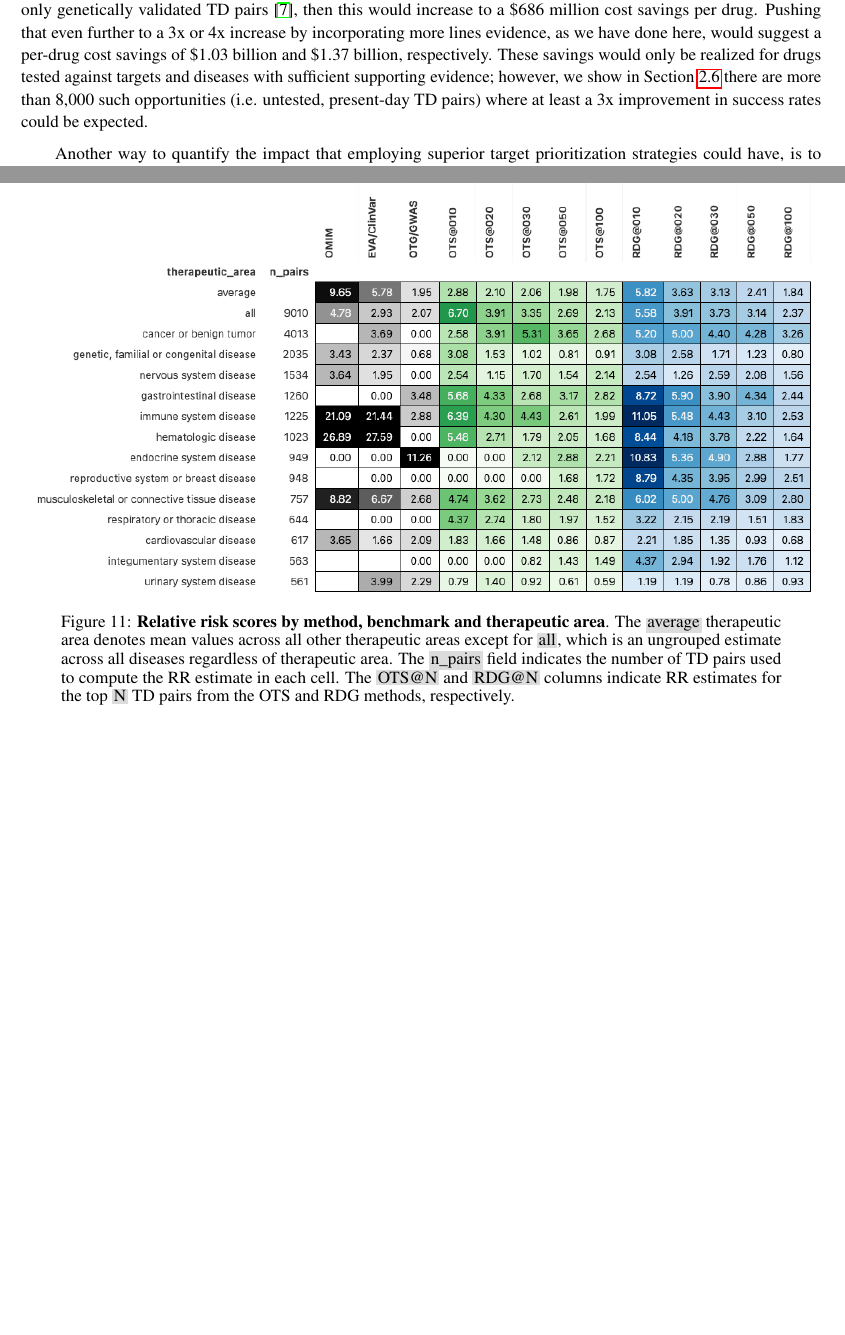
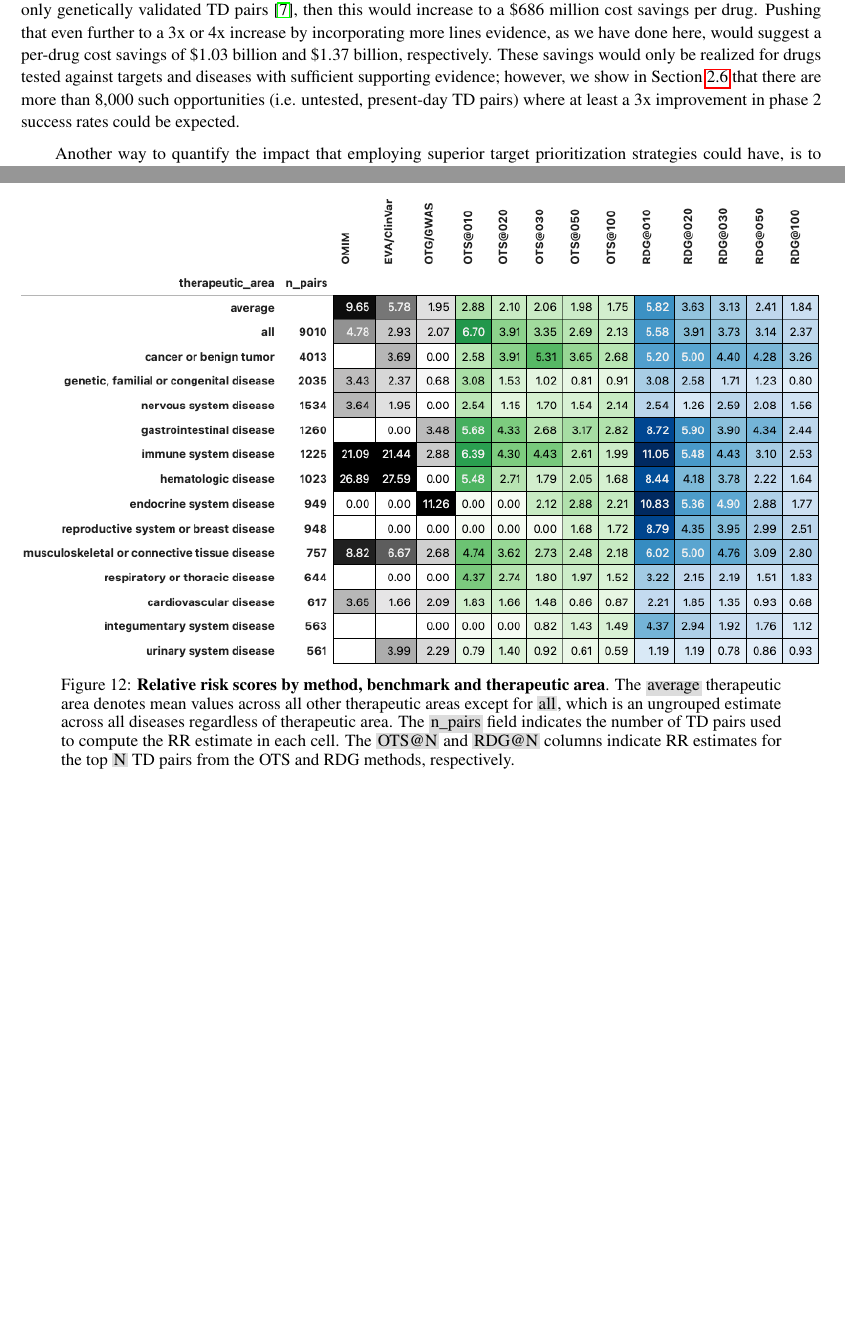
Before and after one commit to related-sciences/clinical_advancement_paper, a LaTeX paper (paper/paper.tex): two parts of pages 13 and 23 of 35 before the commit and two parts of pages 13 and 24 of 35 after it, joined at a grey line, cut so that both start at the same text, the shorter picture padded with empty space. Compiled offline with pdfLaTeX.

Commit message:
Minor updates

```diff
--- a/paper/paper.tex
+++ b/paper/paper.tex
@@ -389,7 +389,7 @@ We have demonstrated that simple machine learning methods applied to longitudina
 \section{Discussion}
 \label{sec:discussion}
 
-An important question, that remains difficult to answer, is how much target prioritization methods like the one explored in this study can improve the efficiency of drug discovery. One 2018 estimate suggests that improving success rates from phase 1 to approval by 1.4x (from 9.6\% to 13.8\%) would reduce the median R\&D cost for a \textbf{single drug} by \$480 million USD \cite{PMID:32125404}. If a 2x increase in success rates from phase 1 to approval could be expected when pursuing only genetically validated TD pairs \cite{Nelson2015-eg}, then this would increase to a \$686 million cost savings per drug. Pushing that even further to a 3x or 4x increase by incorporating more lines evidence, as we have done here, would suggest a per-drug cost savings of \$1.03 billion and \$1.37 billion, respectively. These savings would only be realized for drugs tested against targets and diseases with sufficient supporting evidence; however, we show in Section~\ref{sec:results_opportunities} there are more than 8,000 such opportunities (i.e. untested, present-day TD pairs) where at least a 3x improvement in success rates could be expected.
+An important question, that remains difficult to answer, is how much target prioritization methods like the one explored in this study can improve the efficiency of drug discovery. One 2018 estimate suggests that improving success rates from phase 1 to approval by 1.4x (from 9.6\% to 13.8\%) would reduce the median R\&D cost for a \textbf{single drug} by \$480 million USD \cite{PMID:32125404}. If a 2x increase in success rates from phase 1 to approval could be expected when pursuing only genetically validated TD pairs \cite{Nelson2015-eg}, then this would increase to a \$686 million cost savings per drug. Pushing that even further to a 3x or 4x increase by incorporating more lines evidence, as we have done here, would suggest a per-drug cost savings of \$1.03 billion and \$1.37 billion, respectively. These savings would only be realized for drugs tested against targets and diseases with sufficient supporting evidence; however, we show in Section~\ref{sec:results_opportunities} that there are more than 8,000 such opportunities (i.e. untested, present-day TD pairs) where at least a 3x improvement in phase 2 success rates could be expected.
 
 Another way to quantify the impact that employing superior target prioritization strategies could have, is to consider what would happen if this was done across the entire pharmaceutical development industry. Our internal research shows that \$130B (92\%) of global pharma R\&D costs (\$150B) are expended on failed assets each year. This assumes an 8\% success rate that if improved by 3x to 24\%, would lead to a total cost savings of approximately \$22B annually ... (TODO: finish with Adam)
 
@@ -496,7 +496,5 @@ There are a number of limitations and caveats with this study. These include:
 \begin{figure}[H]
   \centering
   \captionsetup{width=.9\linewidth}
-  \includegraphics[width=1\textwidth]{relative_risk_by_ta.png}
+  \includegraphics[width=1\textwidth]{relative_risk_dist_across_ta.pdf}
   \caption{
-    \textbf{Relative risk scores by method, benchmark and therapeutic area}.
-    The \colorbox{Gainsboro}{average} therapeutic area denotes mean values across all other therapeutic areas except for \colorbox{Gainsboro}{all}, which is an ungrouped estimate across all diseases regardless of therapeutic area. The \colorbox{Gainsboro}{n\_pairs} field indicates the number of TD pairs used to compute the RR estimate in each cell. The \colorbox{Gainsboro}{OTS@N} and \colorbox{Gainsboro}{RDG@N} columns indicate RR estimates for the top \colorbox{Gainsboro}{N} TD pairs from the OTS and RDG methods, respectively.
@@ -509,12 +509,12 @@ There are a number of limitations and caveats with this study. These include:
 \begin{figure}[H]
   \centering
   \captionsetup{width=.9\linewidth}
-  \includegraphics[width=1\textwidth]{relative_risk_dist_across_ta.pdf}
+  \includegraphics[width=1\textwidth]{relative_risk_by_ta.png}
   \caption{
-    \textbf{Relative risk distributions across select therapeutic areas}.
-    Relative risk point estimates for each of 13 therapeutic areas are shown as dots with boxplots underneath summarizing their distribution. P-values on the bottom margin of the top facet are computed from a one-sided Wilcoxon signed-rank test with the alternative that the RDG model RR average across therapeutic areas exceeds the OTS average at a given number of top ranking TD pairs (on the x-axis).
+    \textbf{Relative risk scores by method, benchmark and therapeutic area}.
+    The \colorbox{Gainsboro}{average} therapeutic area denotes mean values across all other therapeutic areas except for \colorbox{Gainsboro}{all}, which is an ungrouped estimate across all diseases regardless of therapeutic area. The \colorbox{Gainsboro}{n\_pairs} field indicates the number of TD pairs used to compute the RR estimate in each cell. The \colorbox{Gainsboro}{OTS@N} and \colorbox{Gainsboro}{RDG@N} columns indicate RR estimates for the top \colorbox{Gainsboro}{N} TD pairs from the OTS and RDG methods, respectively.
   }
-  \label{fig:relative_risk_dist_across_ta}
+  \label{fig:relative_risk_by_ta}
 \end{figure}
 
 \pagebreak
```
Also changed, not shown: paper/assets/classifier_metrics_dist_across_ta.pdf, paper/assets/dataset_statistics.png, paper/assets/effect_sizes.pdf, paper/assets/evidence_inflation.pdf, paper/assets/feature_presence_scaled.pdf, paper/assets/feature_presence_unscaled.pdf, paper/assets/opportunity_funnel.pdf, paper/assets/performance_metric_mean_across_ta.pdf, paper/assets/relative_risk_by_limit.pdf, paper/assets/relative_risk_by_ta.png, paper/assets/relative_risk_core_features.pdf, paper/assets/relative_risk_dist_across_ta.pdf, paper/assets/relative_risk_mean_across_ta.pdf, paper/assets/relative_risk_static_features.pdf, 4 more files.
